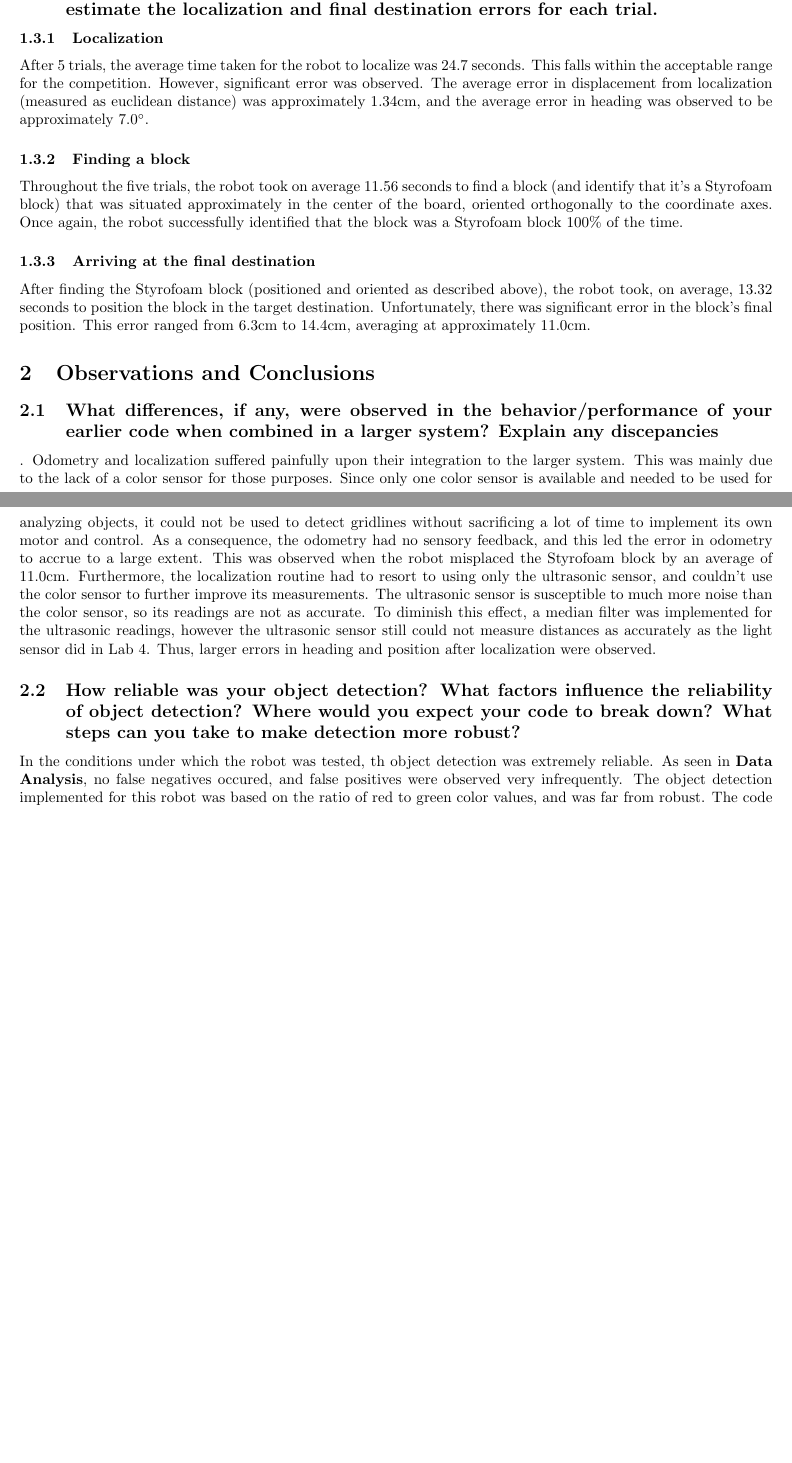
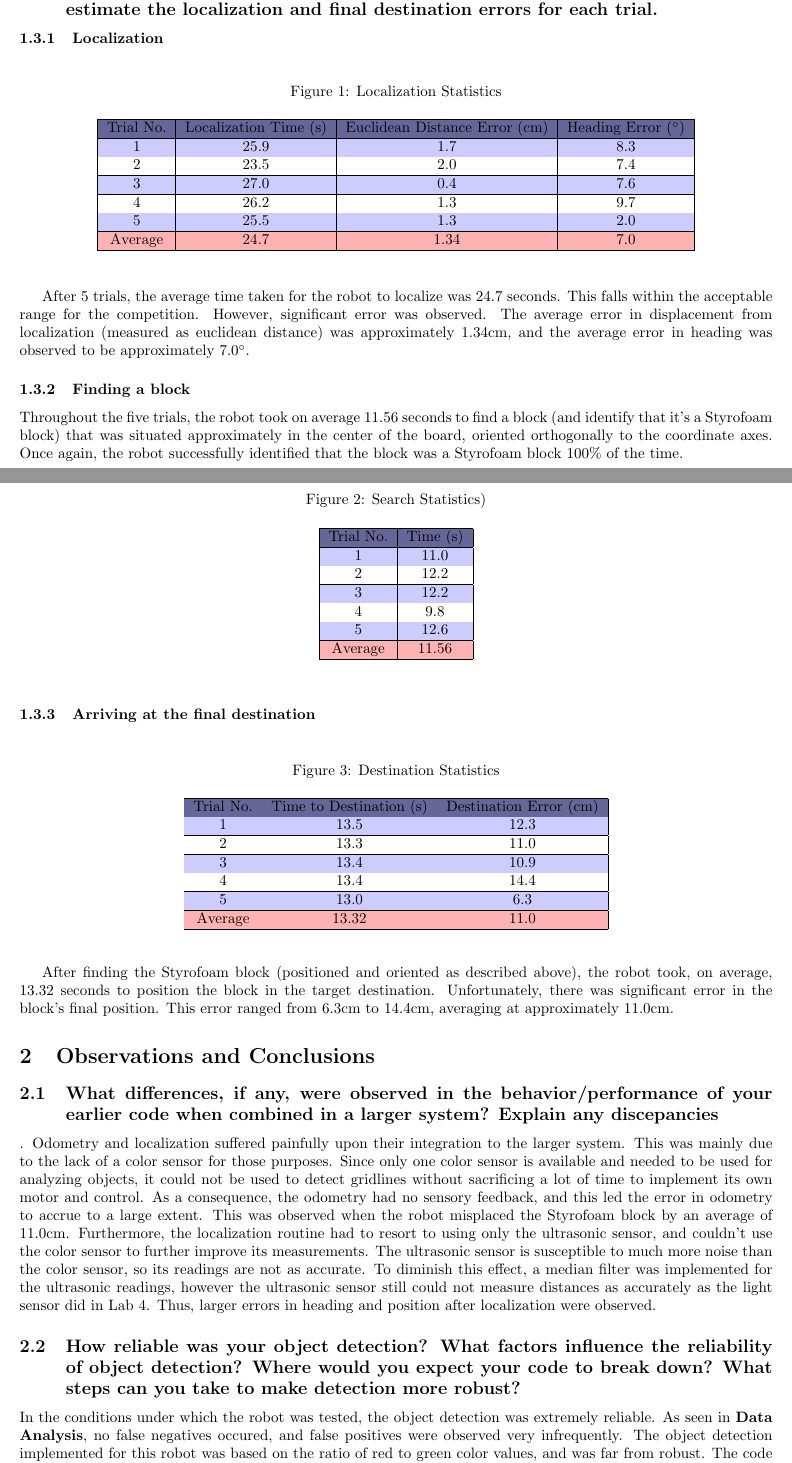
Before and after one commit to JRegimbal/ECSE-211, a LaTeX document (Lab Data/Lab5/Lab5.tex): two parts of pages 1 and 2 of 2 before the commit and two parts of pages 1 and 2 of 3 after it, joined at a grey line, cut so that both start at the same text, the shorter picture padded with empty space. Compiled offline with pdfLaTeX.

Commit message:
edits to lab report 5

```diff
--- a/Lab Data/Lab5/Lab5.tex
+++ b/Lab Data/Lab5/Lab5.tex
@@ -3,12 +3,20 @@
 \usepackage{amsmath, amssymb, amsfonts}
 \usepackage{gensymb}
 \usepackage{geometry}
+\usepackage[table]{xcolor}
 
 \geometry{margin=2cm}
 
 \title{Lab 5 - Searching For Objects}
 \author{Harley Wiltzer (260690006)\\Juliette Regimbal (260657238)}
 \date{October 28, 2016}
+
+%Color definitions
+\definecolor{dblue}{rgb}{0.4,0.4,0.6}
+\definecolor{lblue}{rgb}{0.8,0.8,1.0}
+\definecolor{lyellow}{rgb}{1.0,1.0,0.6}
+\definecolor{lgreen}{rgb}{0.7,1.0,0.7}
+\definecolor{lred}{rgb}{1.0,0.7,0.7}
 
 \begin{document}
 \maketitle
@@ -27,16 +35,70 @@ which the robot can detect a Styrofoam block was 100\%.
 	localize, to find a block, and then to travel to the destination. Also estimate the localization
 and final destination errors for each trial.}
 \subsubsection{Localization}
+\begin{figure}[h!t]
+\begin{center}
+\caption{Localization Statistics}
+\rowcolors{2}{lblue}{white}
+\begin{tabular}{| c | c | c | c |}
+\multicolumn{3}{c}{} \\ \hline
+\rowcolor{dblue}
+Trial No. & Localization Time (s) & Euclidean Distance Error (cm) & Heading Error (\degree) \\ \hline
+1 & 25.9 & 1.7 & 8.3 \\ \hline
+2 & 23.5 & 2.0 & 7.4 \\ \hline
+3 & 27.0 & 0.4 & 7.6 \\ \hline
+4 & 26.2 & 1.3 & 9.7 \\ \hline
+5 & 25.5 & 1.3 & 2.0 \\ \hline
+\rowcolor{lred}
+Average & 24.7 & 1.34 & 7.0 \\ \hline
+\end{tabular}
+\end{center}
+\end{figure}
 After 5 trials, the average time taken for the robot to localize was 24.7 seconds. This falls within
 the acceptable range for the competition. However, significant error was observed. The average error
 in displacement from localization (measured as euclidean distance) was approximately 1.34cm, and the
 average error in heading was observed to be approximately 7.0\degree.
 \subsubsection{Finding a block}
+\begin{figure}[h!t]
+\begin{center}
+\caption{Search Statistics)}
+\rowcolors{2}{lblue}{white}
+\begin{tabular}{| c | c |}
+\multicolumn{2}{c}{} \\ \hline
+\rowcolor{dblue}
+Trial No. & Time (s) \\ \hline
+1 & 11.0 \\ \hline
+2 & 12.2 \\ \hline
+3 & 12.2 \\ \hline
+4 & 9.8 \\ \hline
+5 & 12.6 \\ \hline
+\rowcolor{lred}
+Average & 11.56 \\ \hline
+\end{tabular}
+\end{center}
+\end{figure}
 Throughout the five trials, the robot took on average 11.56 seconds to find a block (and identify
 that it's a Styrofoam block) that was situated approximately in the center of the board, oriented
 orthogonally to the coordinate axes. Once again, the robot successfully identified that the block
 was a Styrofoam block 100\% of the time.
 \subsubsection{Arriving at the final destination}
+\begin{figure}[h!t]
+\begin{center}
+\caption{Destination Statistics}
+\rowcolors{2}{lblue}{white}
+\begin{tabular}{| c | c | c |}
+\multicolumn{3}{c}{} \\ \hline
+\rowcolor{dblue}
+Trial No. & Time to Destination (s) & Destination Error (cm) \\ \hline
+1 & 13.5 & 12.3 \\ \hline
+2 & 13.3 & 11.0 \\ \hline
+3 & 13.4 & 10.9 \\ \hline
+4 & 13.4 & 14.4 \\ \hline
+5 & 13.0 & 6.3 \\ \hline
+\rowcolor{lred}
+Average & 13.32 & 11.0 \\ \hline
+\end{tabular}
+\end{center}
+\end{figure}
 After finding the Styrofoam block (positioned and oriented as described above), the robot took, on
 average, 13.32 seconds to position the block in the target destination. Unfortunately, there was
 significant error in the block's final position. This error ranged from 6.3cm to 14.4cm, averaging
@@ -60,7 +122,7 @@ position after localization were observed.
 \subsection{How reliable was your object detection? What factors influence the reliability of object
 	detection? Where would you expect your code to break down? What steps can you take to make
 detection more robust?}
-In the conditions under which the robot was tested, th object detection was extremely reliable. As
+In the conditions under which the robot was tested, the object detection was extremely reliable. As
 seen in \textbf{Data Analysis}, no false negatives occured, and false positives were observed very
 infrequently. The object detection implemented for this robot was based on the ratio of red to green
 color values, and was far from robust. The code would likely break down in conditions where ambient
```
Also changed, not shown: Lab Data/Lab5/Lab5.pdf, Lab Data/Lab5/Lab5.tex (2 more changed lines), 1 other file.
